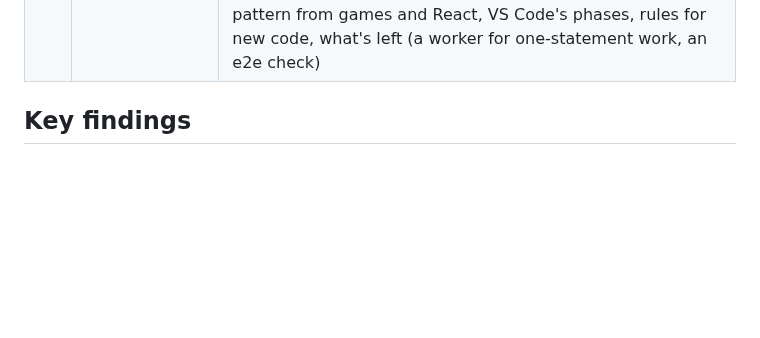
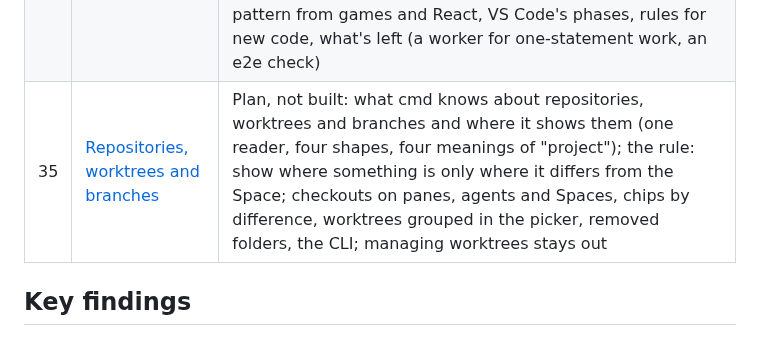
Before and after one commit to janoelze/cmd, a Markdown page: docs/00-overview.md, the part around the change. Drawn GitHub-style; blank space fills up the shorter version.

Commit message:
docs/35: repositories, worktrees and branches, an inventory and a plan (show where something is only where it differs from the Space)
Co-Authored-By: Claude Opus 5.5 <noreply@anthropic.com>

```diff
--- a/docs/00-overview.md
+++ b/docs/00-overview.md
@@ -45,6 +45,7 @@ The goal is to replace the `ghostty-agents` fork with something owned outright.
 | 32 | [Session names](32-session-names.md) | Plan, not built: names of 1–3 nouns in the person's words that tell agents apart in notifications ("Tours · done", not "cmd · done"); what a good name is, real sessions renamed by hand, renaming from the title bar, the worktree rule, a model for the rest with change-of-task detection and hysteresis, `session.name` events, a replay eval |
 | 33 | [Search](33-search.md) | Design, not built: what find (⌘F) and session search (⇧⌘F) do today, one find bar for every window, ⇧⌘F over everything cmd remembers (sessions, commands and output, pages, files, notes) and over project files with ripgrep, a trigram index later as an accelerator that is never the source of truth |
 | 34 | [Startup phases and the work scheduler](34-startup-scheduler.md) | Built: the core answers before it rebuilds anything; startup jobs (indexes, imports, view rebuilds, the transcript reader, homes, journal, retention) run behind the socket in order and show in the footer ("Indexing sessions…"); long jobs yield on a budget (12 ms slices, 30% of wall time); a watchdog logs every block of the thread over 100 ms with what ran, kept in `core.info.stalls`; why (a 172 s "Connecting to core…" on a first launch), the frame-budget pattern from games and React, VS Code's phases, rules for new code, what's left (a worker for one-statement work, an e2e check) |
+| 35 | [Repositories, worktrees and branches](35-checkouts.md) | Plan, not built: what cmd knows about repositories, worktrees and branches and where it shows them (one reader, four shapes, four meanings of "project"); the rule: show where something is only where it differs from the Space; checkouts on panes, agents and Spaces, chips by difference, worktrees grouped in the picker, removed folders, the CLI; managing worktrees stays out |
 
 ## Key findings
 1. **Nothing has to be invented for agent awareness.** Every tool in this space combines three things:
```
Also changed, not shown: docs/35-checkouts.md (added, +117 -0 lines).
